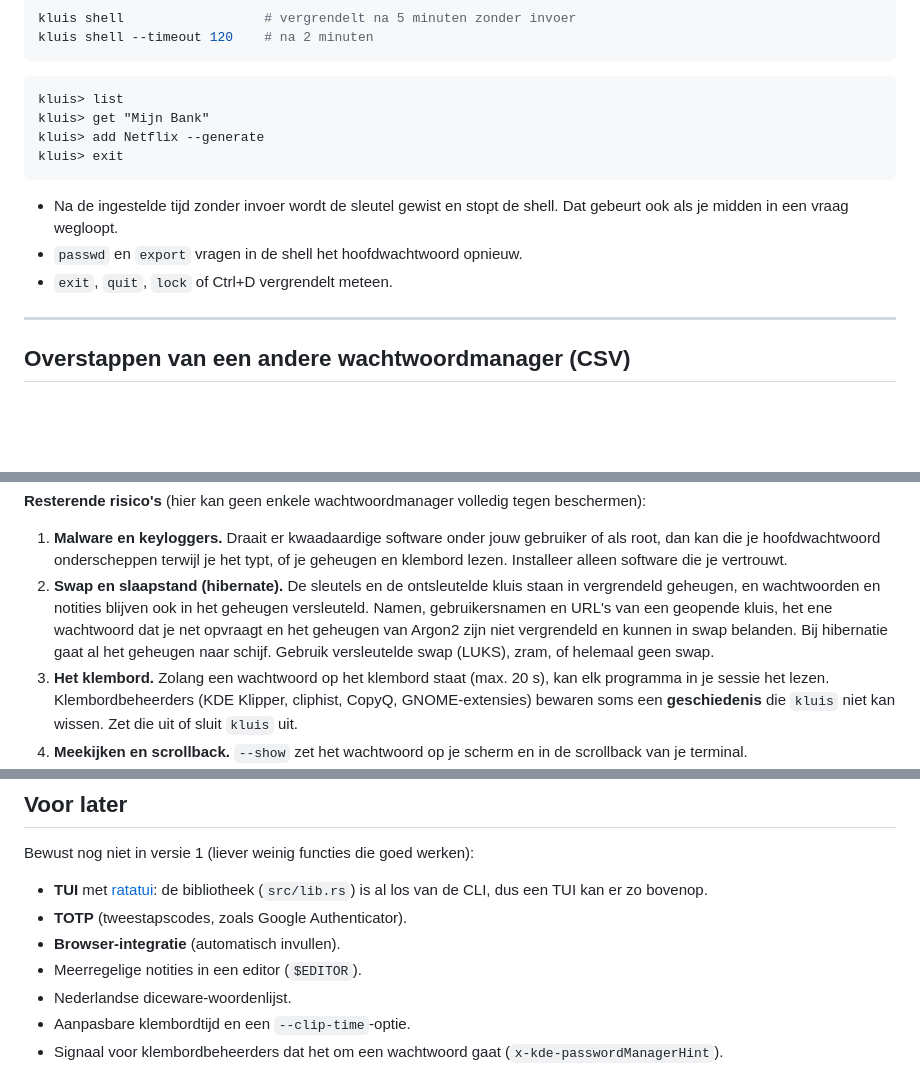
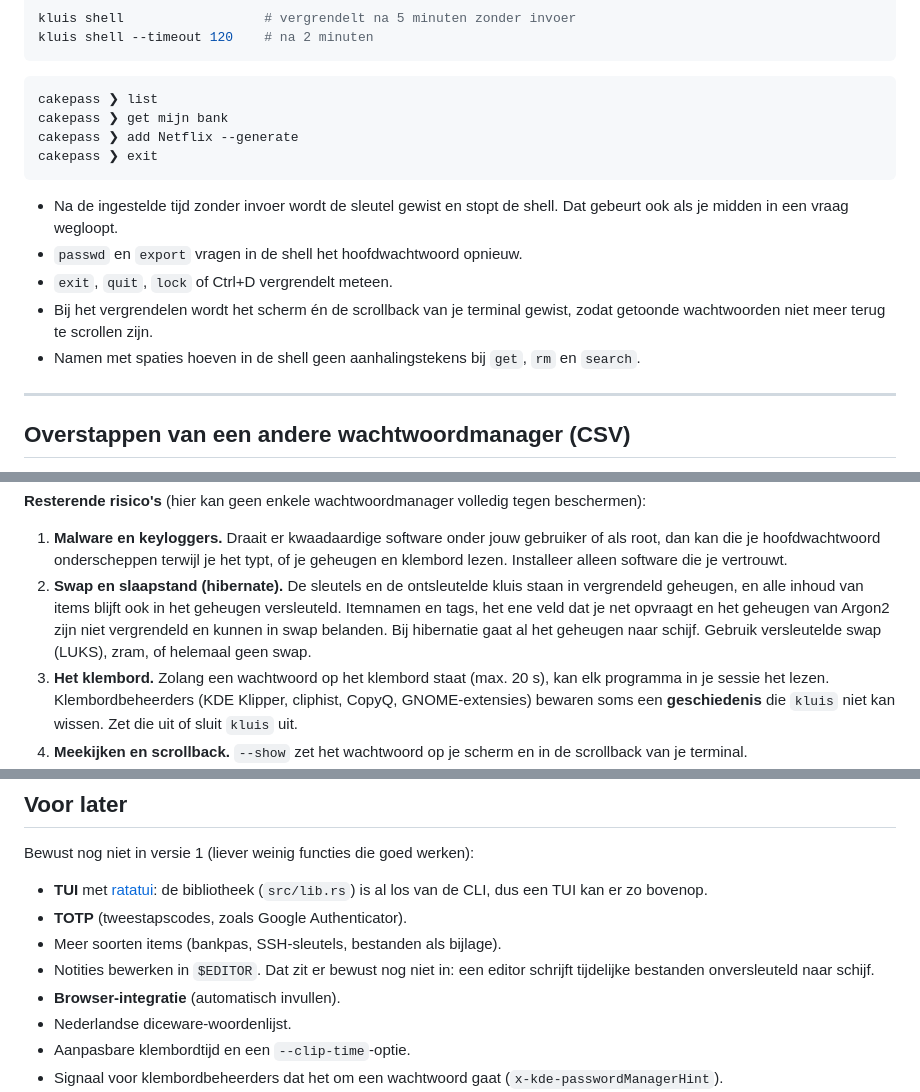
Before and after one commit to Justcakenl/Password-Manager, a Markdown page: README.md, 3 parts joined by grey strips. Rendered like a GitHub page; blank space fills up the shorter version.

````diff
--- a/README.md
+++ b/README.md
@@ -172,16 +229,20 @@ kluis shell --timeout 120    # na 2 minuten
 ```
 
 ```text
-kluis> list
-kluis> get "Mijn Bank"
-kluis> add Netflix --generate
-kluis> exit
+cakepass ❯ list
+cakepass ❯ get mijn bank
+cakepass ❯ add Netflix --generate
+cakepass ❯ exit
 ```
 
 - Na de ingestelde tijd zonder invoer wordt de sleutel gewist en stopt de
   shell. Dat gebeurt ook als je midden in een vraag wegloopt.
 - `passwd` en `export` vragen in de shell het hoofdwachtwoord opnieuw.
 - `exit`, `quit`, `lock` of Ctrl+D vergrendelt meteen.
+- Bij het vergrendelen wordt het scherm én de scrollback van je terminal
+  gewist, zodat getoonde wachtwoorden niet meer terug te scrollen zijn.
+- Namen met spaties hoeven in de shell geen aanhalingstekens bij `get`,
+  `rm` en `search`.
 
 ---
 
@@ -363,10 +426,10 @@ tegen beschermen):
    je het typt, of je geheugen en klembord lezen. Installeer alleen software
    die je vertrouwt.
 2. **Swap en slaapstand (hibernate).** De sleutels en de ontsleutelde kluis
-   staan in vergrendeld geheugen, en wachtwoorden en notities blijven ook in
-   het geheugen versleuteld. Namen, gebruikersnamen en URL's van een geopende
-   kluis, het ene wachtwoord dat je net opvraagt en het geheugen van Argon2
-   zijn niet vergrendeld en kunnen in swap belanden. Bij hibernatie gaat al het geheugen naar schijf. Gebruik
+   staan in vergrendeld geheugen, en alle inhoud van items blijft ook in het
+   geheugen versleuteld. Itemnamen en tags, het ene veld dat je net opvraagt
+   en het geheugen van Argon2 zijn niet vergrendeld en kunnen in swap
+   belanden. Bij hibernatie gaat al het geheugen naar schijf. Gebruik
    versleutelde swap (LUKS), zram, of helemaal geen swap.
 3. **Het klembord.** Zolang een wachtwoord op het klembord staat (max. 20 s),
    kan elk programma in je sessie het lezen. Klembordbeheerders (KDE Klipper,
@@ -412,8 +475,10 @@ Bewust nog niet in versie 1 (liever weinig functies die goed werken):
 - **TUI** met [ratatui](https://ratatui.rs): de bibliotheek (`src/lib.rs`) is
   al los van de CLI, dus een TUI kan er zo bovenop.
 - **TOTP** (tweestapscodes, zoals Google Authenticator).
+- Meer soorten items (bankpas, SSH-sleutels, bestanden als bijlage).
+- Notities bewerken in `$EDITOR`. Dat zit er bewust nog niet in: een editor
+  schrijft tijdelijke bestanden onversleuteld naar schijf.
 - **Browser-integratie** (automatisch invullen).
-- Meerregelige notities in een editor (`$EDITOR`).
 - Nederlandse diceware-woordenlijst.
 - Aanpasbare klembordtijd en een `--clip-time`-optie.
 - Signaal voor klembordbeheerders dat het om een wachtwoord gaat
````
Also changed, not shown: other parts of README.md (+83 -23 lines), PROGRESS.md (+30 -2 lines), docs/ONTWERP.md (+4 -2 lines), docs/cakepass-login.gif (added), docs/cakepass-logo.png (added), 11 other files.
